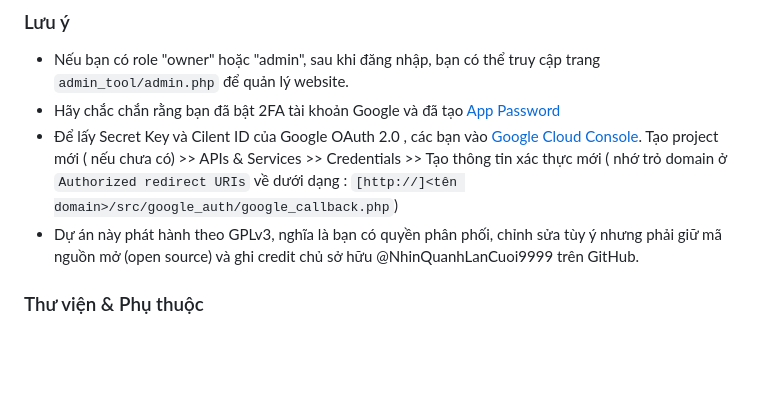
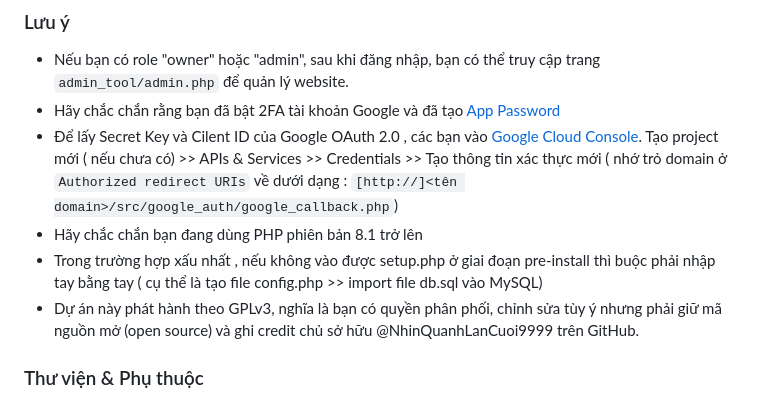
Before and after one commit to NhinQuanhLanCuoi9999/forum-vn, a Markdown page: README.md, the part around the change. Rendered like a GitHub page; blank space fills up the shorter version.

Commit message:
Cập nhật phần README.md (yêu cầu php 8.1 trở lên , yêu cầu tự import db thủ công khi gặp trường hợp xấu nhất

```diff
--- a/README.md
+++ b/README.md
@@ -16,6 +16,8 @@
 - Nếu bạn có role "owner" hoặc "admin", sau khi đăng nhập, bạn có thể truy cập trang `admin_tool/admin.php` để quản lý website.
 - Hãy chắc chắn rằng bạn đã bật 2FA tài khoản Google và đã tạo [App Password](https://myaccount.google.com/apppasswords)
 - Để lấy Secret Key và Cilent ID của Google OAuth 2.0 , các bạn vào [Google Cloud Console](https://console.cloud.google.com). Tạo project mới ( nếu chưa có) >> APIs & Services >> Credentials >> Tạo thông tin xác thực mới ( nhớ trỏ domain ở `Authorized redirect URIs` về dưới dạng : `[http://]<tên domain>/src/google_auth/google_callback.php`)
+- Hãy chắc chắn bạn đang dùng PHP phiên bản 8.1 trở lên
+- Trong trường hợp xấu nhất , nếu không vào được setup.php ở giai đoạn pre-install thì buộc phải nhập tay bằng tay ( cụ thể là tạo file config.php >> import file db.sql vào MySQL)
 - Dự án này phát hành theo GPLv3, nghĩa là bạn có quyền phân phối, chỉnh sửa tùy ý nhưng phải giữ mã nguồn mở (open source) và ghi credit chủ sở hữu @NhinQuanhLanCuoi9999 trên GitHub.
 
 ### Thư viện & Phụ thuộc
```
